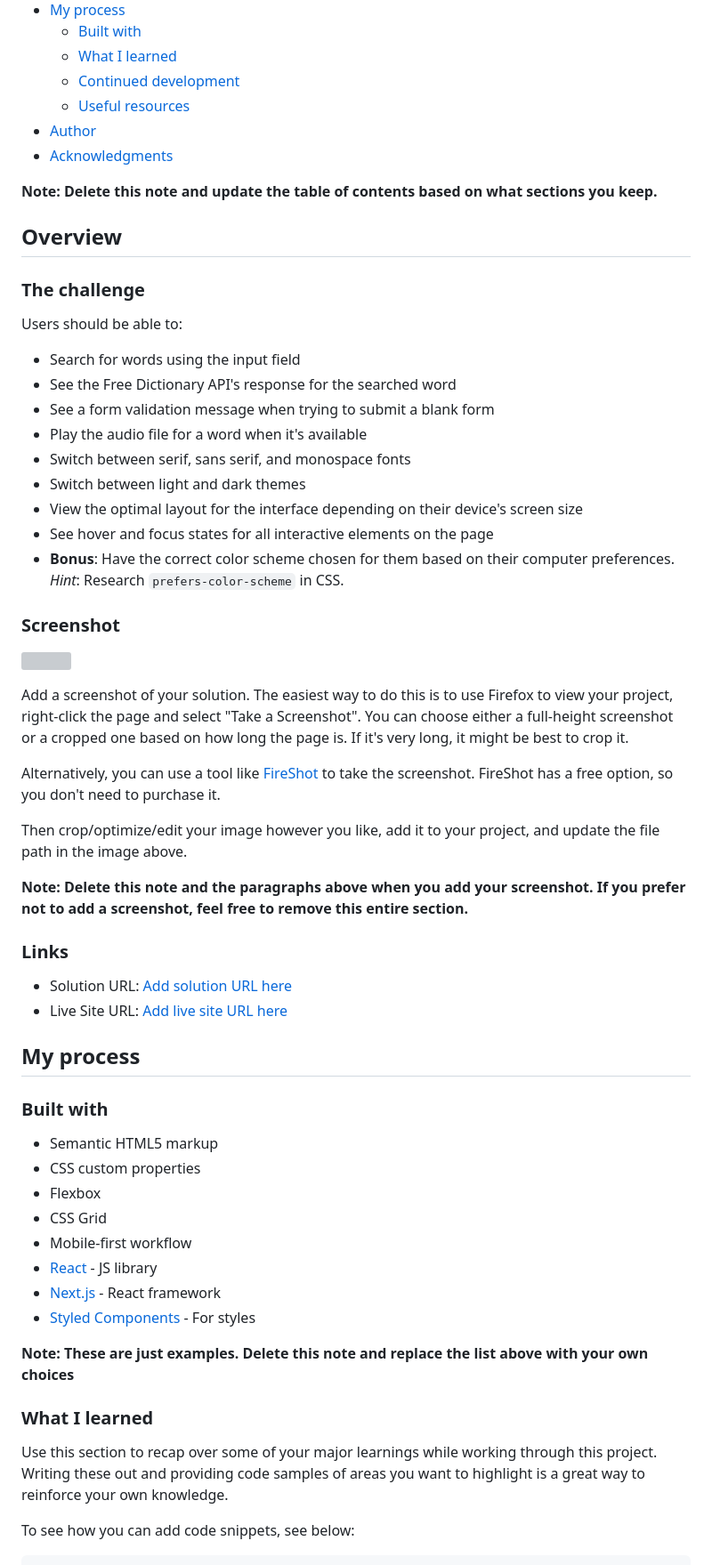
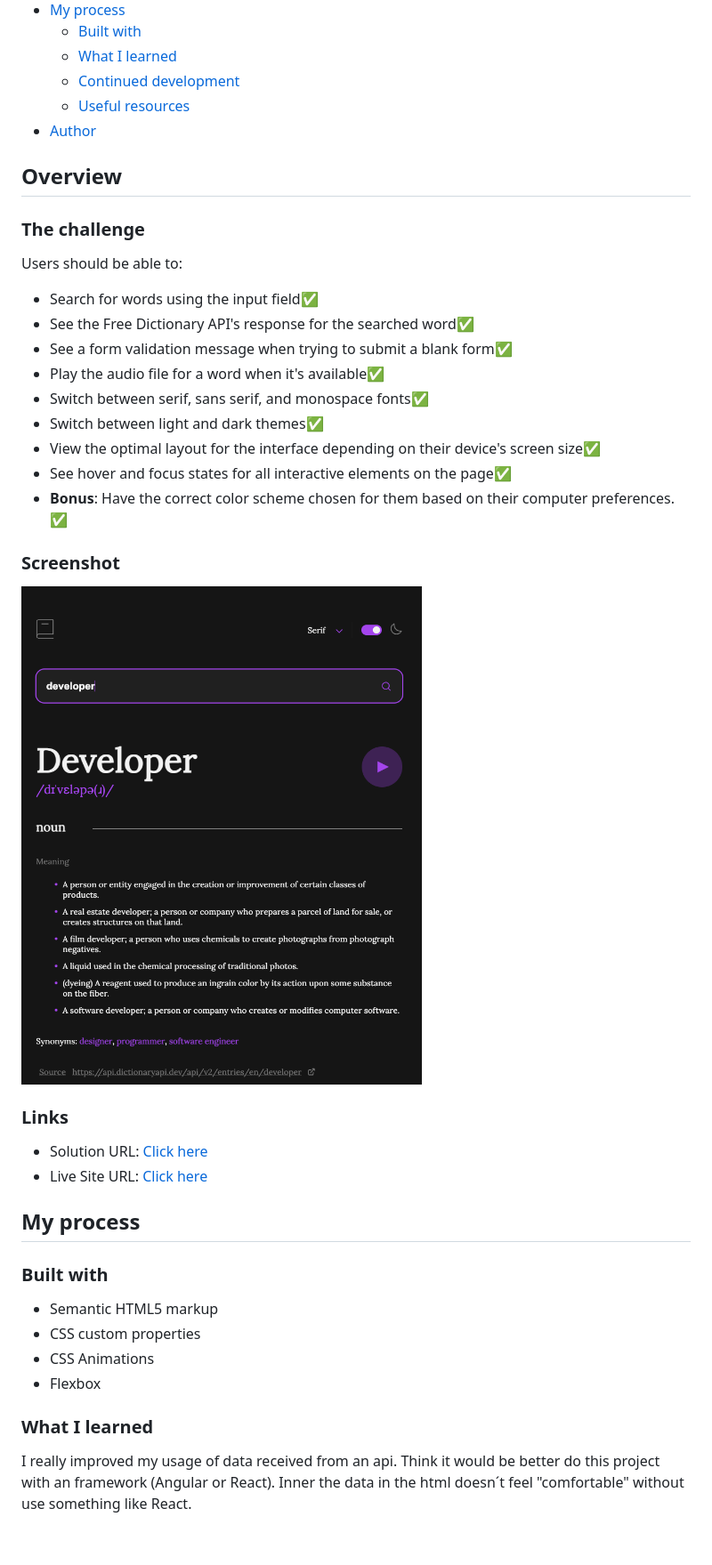
Before and after one commit to MarkosComK/dictionary-web-app, a Markdown page: README-template.md, the part around the change printed below. Shown: that part at 89% size. Rendered like a GitHub page; pictures changed too: screenshot.png (added); grey boxes are pictures that could not be loaded.

```diff
--- a/README-template.md
+++ b/README-template.md
@@ -14,9 +14,7 @@ This is a solution to the [Dictionary web app challenge on Frontend Mentor](http
   - [Continued development](#continued-development)
   - [Useful resources](#useful-resources)
 - [Author](#author)
-- [Acknowledgments](#acknowledgments)
 
-**Note: Delete this note and update the table of contents based on what sections you keep.**
 
 ## Overview
 
@@ -24,32 +22,24 @@ This is a solution to the [Dictionary web app challenge on Frontend Mentor](http
 
 Users should be able to:
 
-- Search for words using the input field
-- See the Free Dictionary API's response for the searched word
-- See a form validation message when trying to submit a blank form
-- Play the audio file for a word when it's available
-- Switch between serif, sans serif, and monospace fonts
-- Switch between light and dark themes
-- View the optimal layout for the interface depending on their device's screen size
-- See hover and focus states for all interactive elements on the page
-- **Bonus**: Have the correct color scheme chosen for them based on their computer preferences. _Hint_: Research `prefers-color-scheme` in CSS.
+- Search for words using the input field✅
+- See the Free Dictionary API's response for the searched word✅
+- See a form validation message when trying to submit a blank form✅
+- Play the audio file for a word when it's available✅
+- Switch between serif, sans serif, and monospace fonts✅
+- Switch between light and dark themes✅
+- View the optimal layout for the interface depending on their device's screen size✅
+- See hover and focus states for all interactive elements on the page✅
+- **Bonus**: Have the correct color scheme chosen for them based on their computer preferences. ✅
 
 ### Screenshot
 
-![](./screenshot.jpg)
-
-Add a screenshot of your solution. The easiest way to do this is to use Firefox to view your project, right-click the page and select "Take a Screenshot". You can choose either a full-height screenshot or a cropped one based on how long the page is. If it's very long, it might be best to crop it.
-
-Alternatively, you can use a tool like [FireShot](https://getfireshot.com/) to take the screenshot. FireShot has a free option, so you don't need to purchase it.
-
-Then crop/optimize/edit your image however you like, add it to your project, and update the file path in the image above.
-
-**Note: Delete this note and the paragraphs above when you add your screenshot. If you prefer not to add a screenshot, feel free to remove this entire section.**
+![screenshot](./screenshot.png)
 
 ### Links
 
-- Solution URL: [Add solution URL here](https://your-solution-url.com)
-- Live Site URL: [Add live site URL here](https://your-live-site-url.com)
+- Solution URL: [Click here](https://github.com/MarkosComK/dictionary-web-app)
+- Live Site URL: [Click here](https://markoscomk.github.io/dictionary-web-app/)
 
 ## My process
 
@@ -57,18 +47,12 @@ Then crop/optimize/edit your image however you like, add it to your project, and
 
 - Semantic HTML5 markup
 - CSS custom properties
+- CSS Animations
 - Flexbox
-- CSS Grid
-- Mobile-first workflow
-- [React](https://reactjs.org/) - JS library
-- [Next.js](https://nextjs.org/) - React framework
-- [Styled Components](https://styled-components.com/) - For styles
 
-**Note: These are just examples. Delete this note and replace the list above with your own choices**
 
 ### What I learned
 
-Use this section to recap over some of your major learnings while working through this project. Writing these out and providing code samples of areas you want to highlight is a great way to reinforce your own knowledge.
+I really improved my usage of data received from an api. Think it would be better do this project with an framework (Angular or React). Inner the data in the html doesn´t feel "comfortable" without use something like React.
 
-To see how you can add code snippets, see below:
 
```
Also changed, not shown: other parts of README-template.md (+44 -27 lines).
